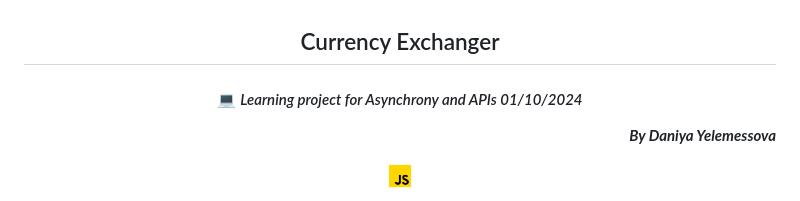
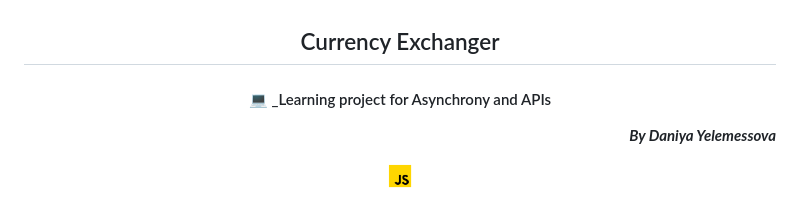
Before and after one commit to DaniyaYelemessova/ExchangeRate, a Markdown page: README.md, the part around the change. Rendered like a GitHub page.

```diff
--- a/README.md
+++ b/README.md
@@ -1,6 +1,6 @@
 ## <div align="center">Currency Exchanger</div>
 
-#### <div align="center">💻 _Learning project for Asynchrony and APIs 01/10/2024_ </div>
+#### <div align="center">💻 _Learning project for Asynchrony and APIs </div>
 
 **_<p align="right">By Daniya Yelemessova_**</p>
 
```
